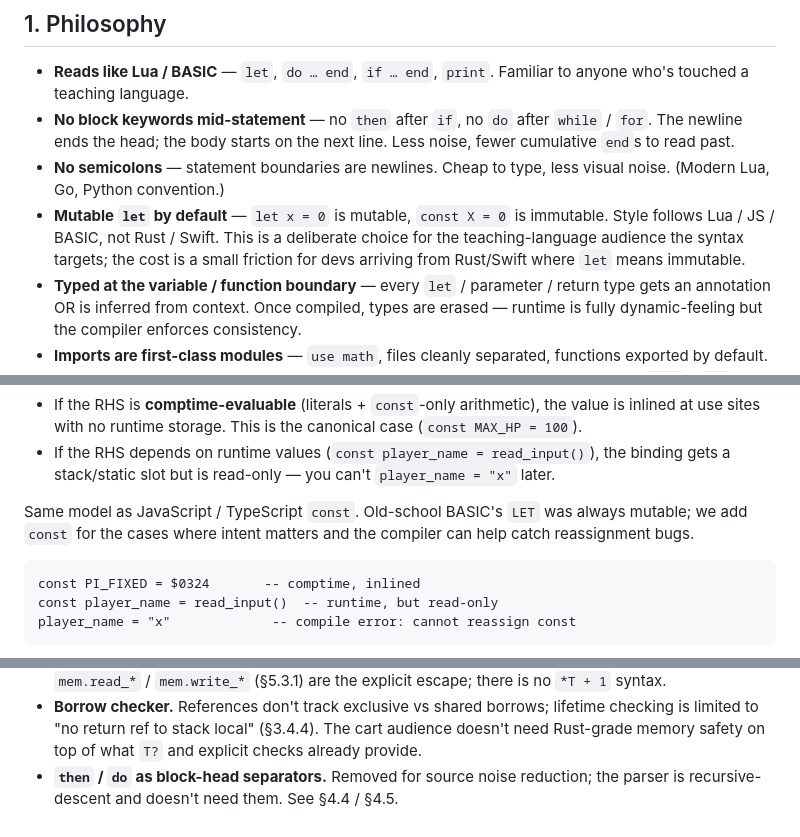
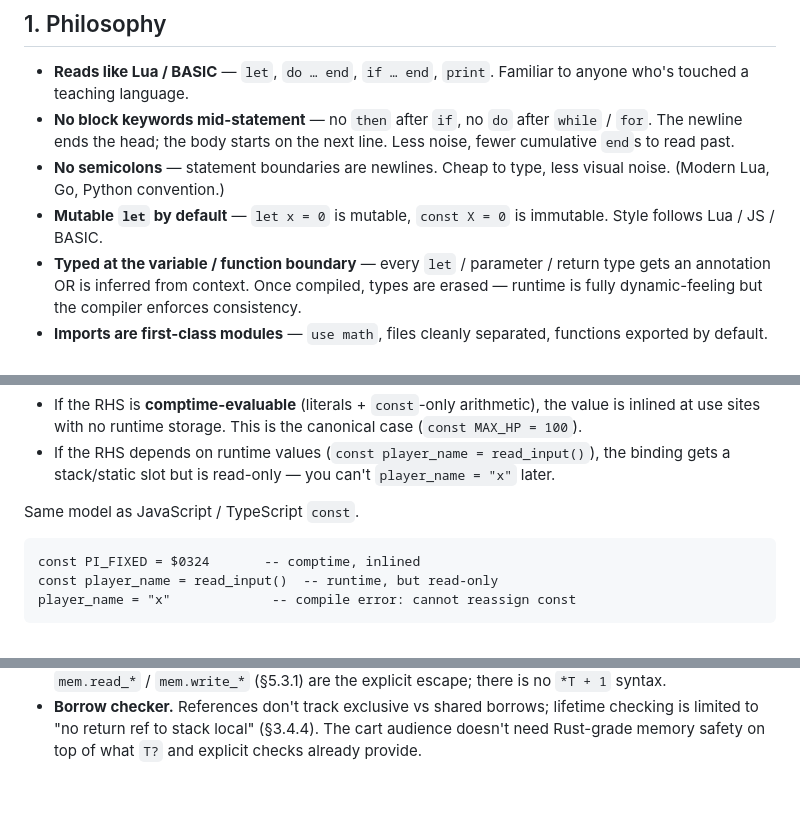
Before and after one commit to salty-max/gero, a Markdown page: docs/gero-lang.md, 3 parts joined by grey strips. Rendered like a GitHub page; blank space fills up the shorter version.

Commit message:
docs(lang): strip changelog framing from the spec
The spec describes what gero-lang IS, not what changed. Remove
three places where wording leaked historical narrative:

- §1 Philosophy: drop the "deliberate choice for teaching-language
  audience" gloss on `let`-mutable-by-default; the rule itself is
  the spec content.
- §4.1: drop the BASIC `LET was always mutable; we add const`
  comparative — the JS/TS one-liner already lands the model.
- §9 Out of scope: drop the `then`/`do` entry — it narrated a
  removal rather than naming a missing feature, and §4.4/§4.5
  already describe how heads end.

Pure trimming; no semantic change.

````diff
--- a/docs/gero-lang.md
+++ b/docs/gero-lang.md
@@ -20,10 +20,7 @@ for J-RPG-class games and similar carts; see §1 for the philosophy.
 - **No semicolons** — statement boundaries are newlines. Cheap to
   type, less visual noise. (Modern Lua, Go, Python convention.)
 - **Mutable `let` by default** — `let x = 0` is mutable, `const X = 0`
-  is immutable. Style follows Lua / JS / BASIC, not Rust / Swift.
-  This is a deliberate choice for the teaching-language audience the
-  syntax targets; the cost is a small friction for devs arriving from
-  Rust/Swift where `let` means immutable.
+  is immutable. Style follows Lua / JS / BASIC.
 - **Typed at the variable / function boundary** — every `let` /
   parameter / return type gets an annotation OR is inferred from
   context. Once compiled, types are erased — runtime is fully
@@ -1142,9 +1139,7 @@ error. Two flavors handled by the compiler:
   read_input()`), the binding gets a stack/static slot but is
   read-only — you can't `player_name = "x"` later.
 
-Same model as JavaScript / TypeScript `const`. Old-school BASIC's
-`LET` was always mutable; we add `const` for the cases where intent
-matters and the compiler can help catch reassignment bugs.
+Same model as JavaScript / TypeScript `const`.
 
 ```
 const PI_FIXED = $0324       -- comptime, inlined
@@ -2543,6 +2538,3 @@ and the compiler simple; the absence isn't a missing feature.
   borrows; lifetime checking is limited to "no return ref to stack
   local" (§3.4.4). The cart audience doesn't need Rust-grade memory
   safety on top of what `T?` and explicit checks already provide.
-- **`then` / `do` as block-head separators.** Removed for source
-  noise reduction; the parser is recursive-descent and doesn't
-  need them. See §4.4 / §4.5.
````
